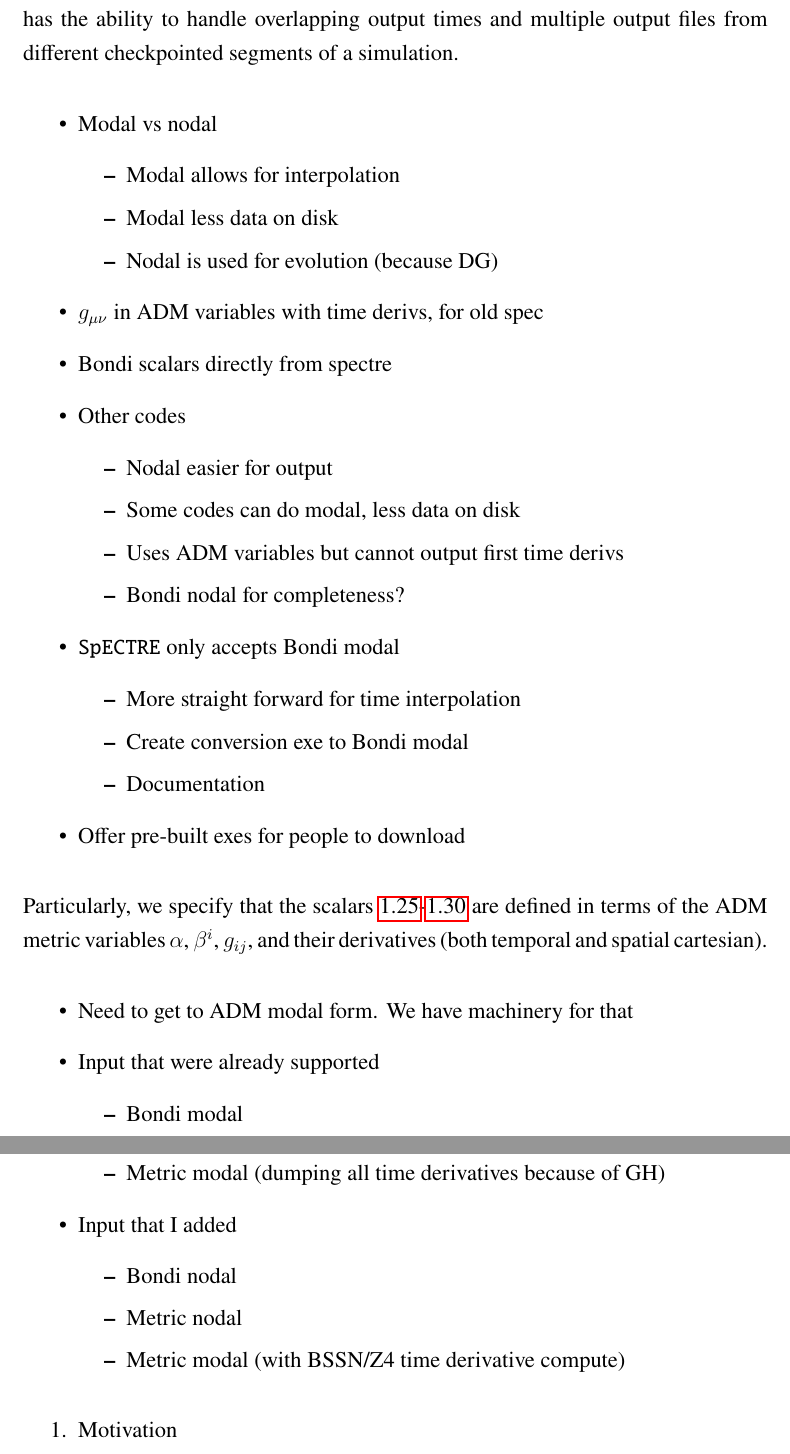
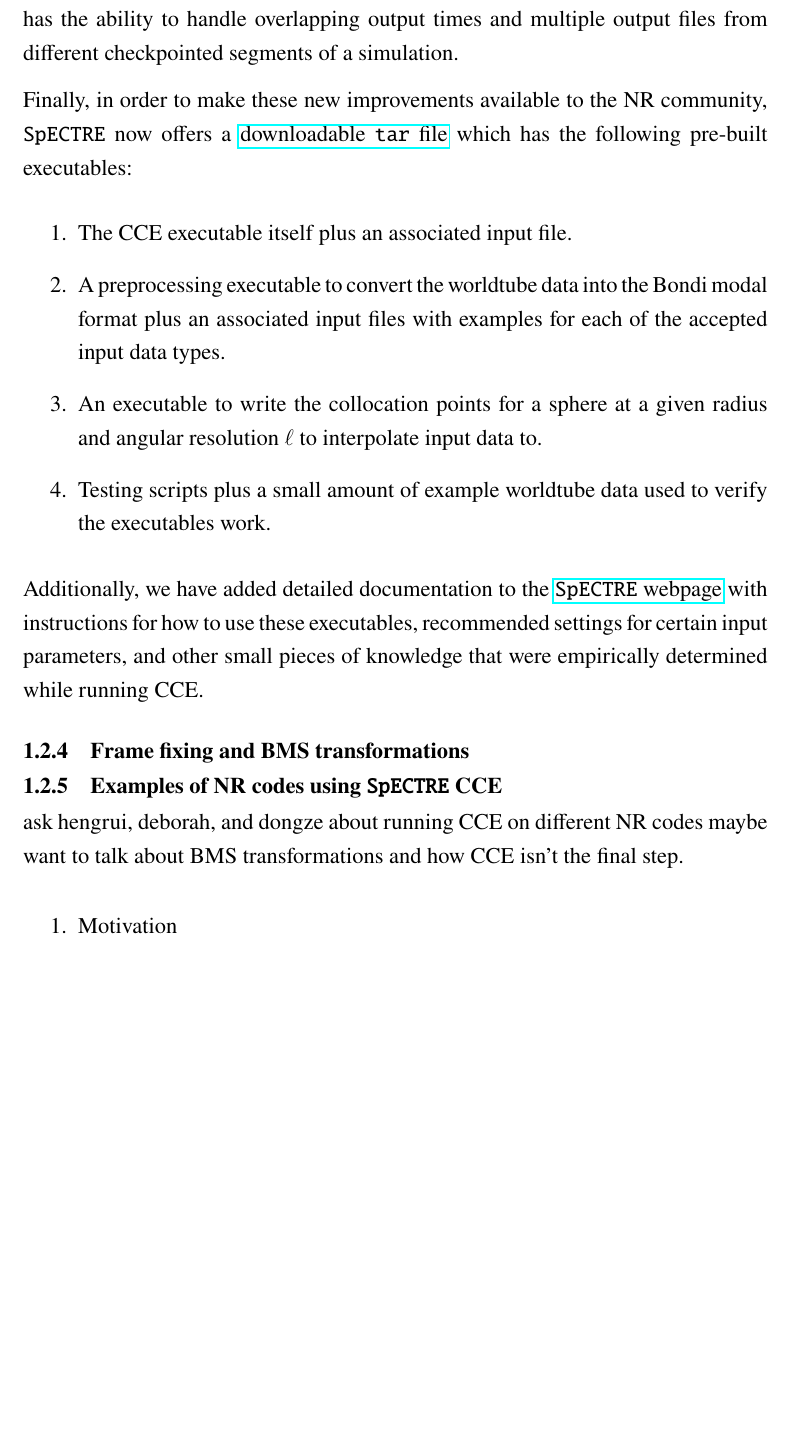
Before and after one commit to knelli2/Nelli_thesis, a LaTeX thesis (nelli_kyle_2026_thesis.tex, which reads chapters/4_cross_code_cce.tex): two parts of pages 21 and 22 of 25 before the commit and part of page 21 of 24 after it, the two joined at a grey line, cut so that both start at the same text, the shorter picture padded with empty space. Compiled offline with pdfLaTeX.

Commit message:
Finish section on input data formats

```diff
--- a/chapters/4_cross_code_cce.tex
+++ b/chapters/4_cross_code_cce.tex
@@ -439,51 +439,33 @@ separate output file. The new output file is then fed directly into the CCE
 algorithm. The new executable has the ability to handle overlapping output times
 and multiple output files from different checkpointed segments of a simulation.
 
-\begin{itemize}
-  \item Modal vs nodal
-  \begin{itemize}
-    \item Modal allows for interpolation
-    \item Modal less data on disk
-    \item Nodal is used for evolution (because DG)
-  \end{itemize}
-  \item $g_{\mu\nu}$ in ADM variables with time derivs, for old spec
-  \item Bondi scalars directly from spectre
-  \item Other codes
-  \begin{itemize}
-    \item Nodal easier for output
-    \item Some codes can do modal, less data on disk
-    \item Uses ADM variables but cannot output first time derivs
-    \item Bondi nodal for completeness?
-  \end{itemize}
-  \item \spectre~only accepts Bondi modal
-  \begin{itemize}
-    \item More straight forward for time interpolation
-    \item Create conversion exe to Bondi modal
-    \item Documentation
-  \end{itemize}
-  \item Offer pre-built exes for people to download
-\end{itemize}
+Finally, in order to make these new improvements available to the NR community,
+\spectre~now offers a
+\href{https://github.com/sxs-collaboration/spectre/releases}{downloadable
+\texttt{tar} file} which has the following pre-built executables:
+\begin{enumerate}
+  \item The CCE executable itself plus an associated input file.
+  \item A preprocessing executable to convert the worldtube data into the Bondi
+        modal format plus an associated input files with examples for each of
+        the accepted input data types.
+  \item An executable to write the collocation points for a sphere at a given
+        radius and angular resolution $\ell$ to interpolate input data to.
+  \item Testing scripts plus a small amount of example worldtube data used to
+        verify the executables work.
+\end{enumerate}
+Additionally, we have added detailed documentation to the
+\href{https://spectre-code.org/index.html}{\spectre~webpage} with instructions
+for how to use these executables, recommended settings for certain input
+parameters, and other small pieces of knowledge that were empirically determined
+while running CCE.
 
-Particularly, we specify that the scalars \ref{eq:bondi_u}-\ref{eq:bondi_h} are
-defined in terms of the ADM metric variables $\alpha$, $\beta^i$, $g_{ij}$, and
-their derivatives (both temporal and spatial cartesian).
+% TODO: Should these be sections?
+\subsection{Frame fixing and BMS transformations}
 
+\subsection{Examples of NR codes using \spectre~CCE}
 
-\begin{itemize}
-  \item Need to get to ADM modal form. We have machinery for that
-  \item Input that were already supported
-  \begin{itemize}
-    \item Bondi modal
-    \item Metric modal (dumping all time derivatives because of GH)
-  \end{itemize}
-  \item Input that I added
-  \begin{itemize}
-    \item Bondi nodal
-    \item Metric nodal
-    \item Metric modal (with BSSN/Z4 time derivative compute)
-  \end{itemize}
-\end{itemize}
-
+ask hengrui, deborah, and dongze about running CCE on different NR codes
+maybe want to talk about BMS transformations and how CCE isn't the final step.
 
 \begin{enumerate}
   \item Motivation
```
Also changed, not shown: chapters/4_cross_code_cce.tex (1 more changed lines).
